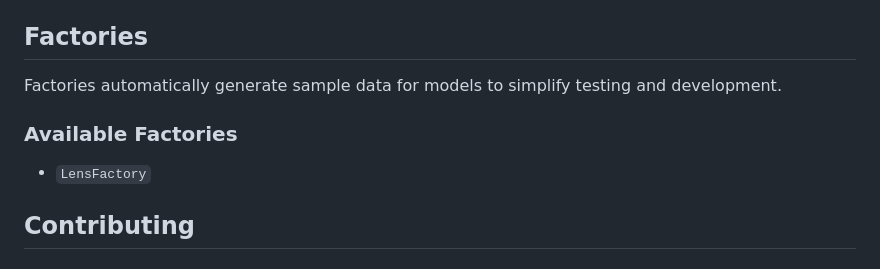
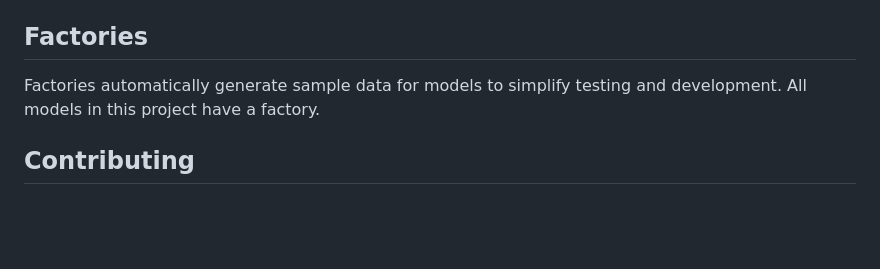
Before and after one commit to McNamara84/ladis, a Markdown page: README.md, the part around the change. Drawn GitHub-style; blank space fills up the shorter version.

Commit message:
Update factories section in README
Clarified that all models have a factory and removed the outdated list of available factories for improved documentation accuracy.

```diff
--- a/README.md
+++ b/README.md
@@ -129,12 +129,7 @@ Seeders are used to populate the database with initial or sample data. To run al
 
 ## Factories
 
-Factories automatically generate sample data for models to simplify testing and development.
-
-### Available Factories
-
-- `LensFactory`
-
+Factories automatically generate sample data for models to simplify testing and development. All models in this project have a factory.
 
 ## Contributing
 
```
